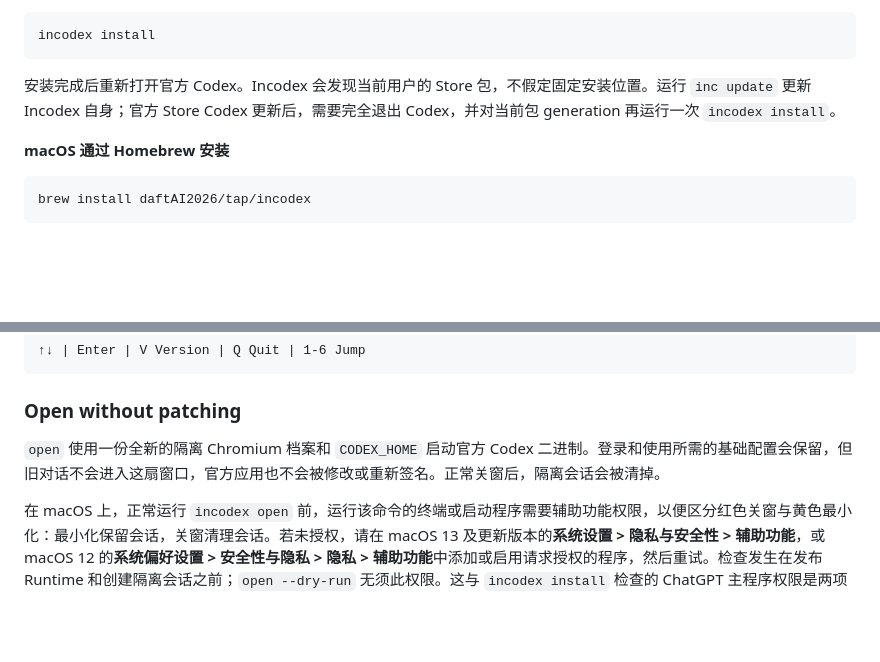
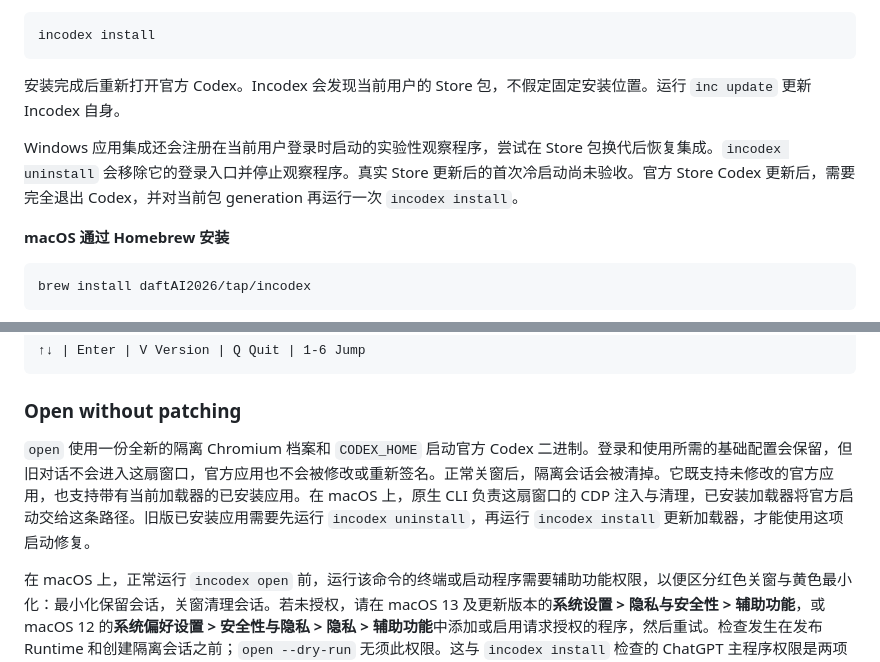
Before and after one commit to daftAI2026/incodex, a Markdown page: README_CN.md, 2 parts joined by grey strips. Rendered like a GitHub page; blank space fills up the shorter version.

Commit message:
docs: align release upgrade and experimental observer guidance

````diff
--- a/README_CN.md
+++ b/README_CN.md
@@ -56,7 +56,9 @@ incodex --version
 incodex install
 ```
 
-安装完成后重新打开官方 Codex。Incodex 会发现当前用户的 Store 包，不假定固定安装位置。运行 `inc update` 更新 Incodex 自身；官方 Store Codex 更新后，需要完全退出 Codex，并对当前包 generation 再运行一次 `incodex install`。
+安装完成后重新打开官方 Codex。Incodex 会发现当前用户的 Store 包，不假定固定安装位置。运行 `inc update` 更新 Incodex 自身。
+
+Windows 应用集成还会注册在当前用户登录时启动的实验性观察程序，尝试在 Store 包换代后恢复集成。`incodex uninstall` 会移除它的登录入口并停止观察程序。真实 Store 更新后的首次冷启动尚未验收。官方 Store Codex 更新后，需要完全退出 Codex，并对当前包 generation 再运行一次 `incodex install`。
 
 **macOS 通过 Homebrew 安装**
 
@@ -133,7 +135,7 @@ cargo install --locked --path crates/incodex-cli
 
 ### Open without patching
 
-`open` 使用一份全新的隔离 Chromium 档案和 `CODEX_HOME` 启动官方 Codex 二进制。登录和使用所需的基础配置会保留，但旧对话不会进入这扇窗口，官方应用也不会被修改或重新签名。正常关窗后，隔离会话会被清掉。
+`open` 使用一份全新的隔离 Chromium 档案和 `CODEX_HOME` 启动官方 Codex 二进制。登录和使用所需的基础配置会保留，但旧对话不会进入这扇窗口，官方应用也不会被修改或重新签名。正常关窗后，隔离会话会被清掉。它既支持未修改的官方应用，也支持带有当前加载器的已安装应用。在 macOS 上，原生 CLI 负责这扇窗口的 CDP 注入与清理，已安装加载器将官方启动交给这条路径。旧版已安装应用需要先运行 `incodex uninstall`，再运行 `incodex install` 更新加载器，才能使用这项启动修复。
 
 在 macOS 上，正常运行 `incodex open` 前，运行该命令的终端或启动程序需要辅助功能权限，以便区分红色关窗与黄色最小化：最小化保留会话，关窗清理会话。若未授权，请在 macOS 13 及更新版本的**系统设置 > 隐私与安全性 > 辅助功能**，或 macOS 12 的**系统偏好设置 > 安全性与隐私 > 隐私 > 辅助功能**中添加或启用请求授权的程序，然后重试。检查发生在发布 Runtime 和创建隔离会话之前；`open --dry-run` 无须此权限。这与 `incodex install` 检查的 ChatGPT 主程序权限是两项不同授权。
 
````
Also changed, not shown: README.md (+3 -1 lines).
